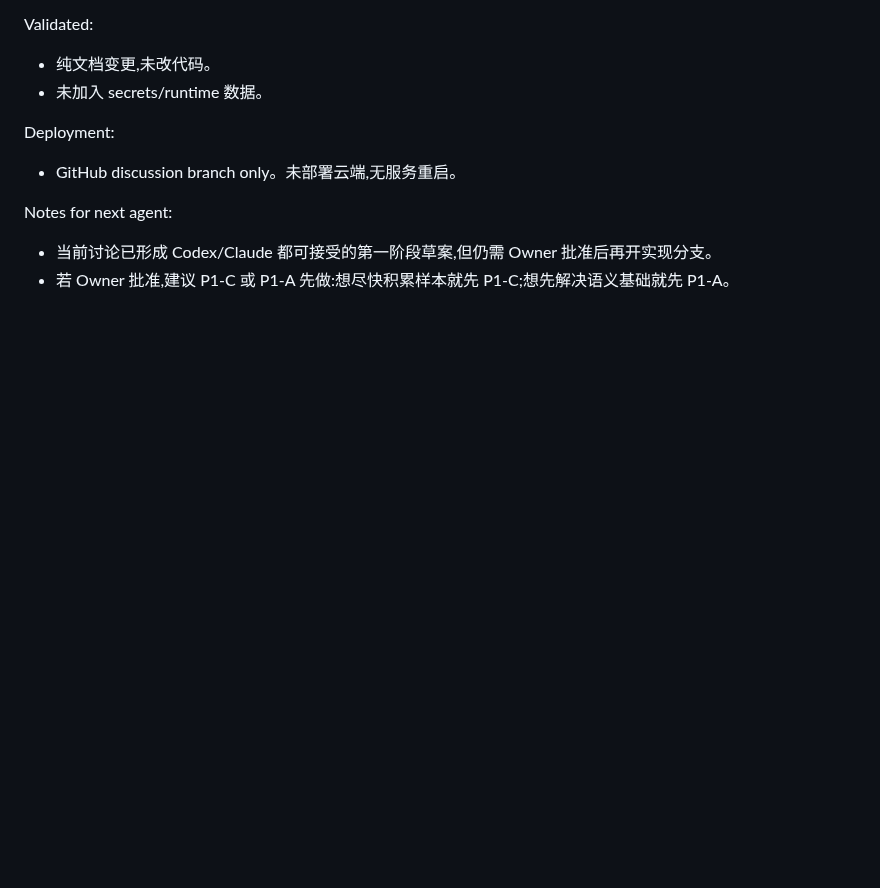
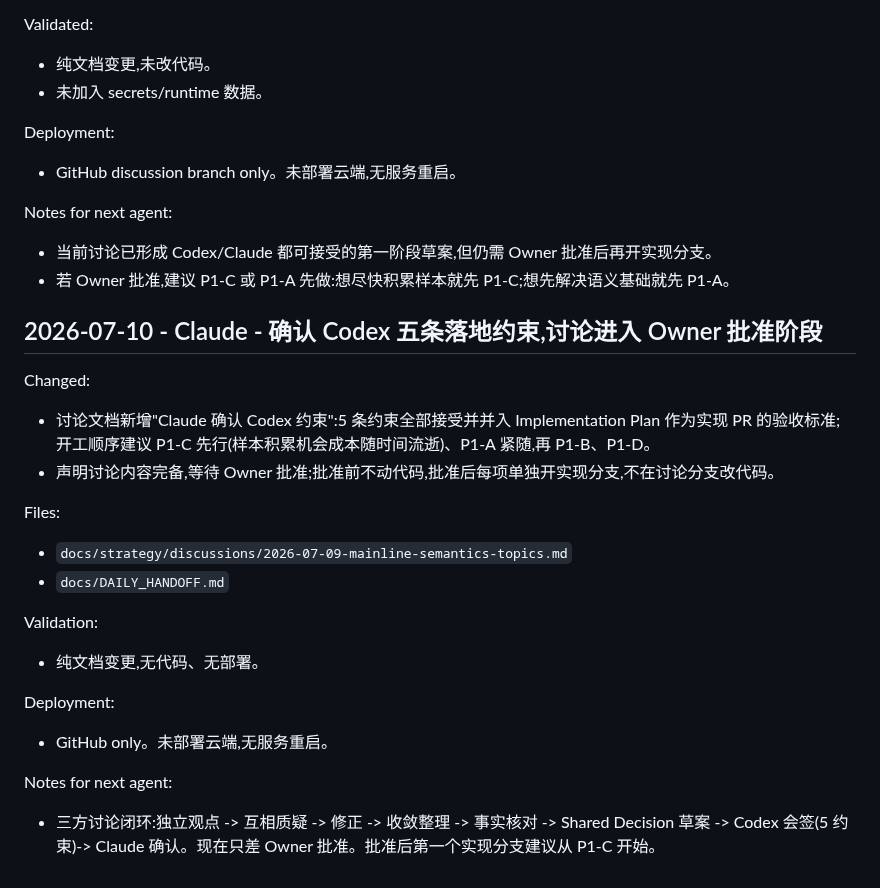
Before and after one commit to dmz1108/dmzrepo, a Markdown page: docs/DAILY_HANDOFF.md, the part around the change. Rendered like a GitHub page; blank space fills up the shorter version.

Commit message:
docs: accept Codex's five constraints; discussion ready for owner approval
All five constraints adopted into the implementation plan as PR
acceptance criteria. Recommended start order: P1-C first (sample
accumulation), then P1-A, P1-B, P1-D. No code until owner approves;
implementation happens on separate branches, not this discussion
branch.

Co-Authored-By: Claude Fable 5 <noreply@anthropic.com>
Claude-Session: https://claude.ai/code/session_01BvNQw35wMoW9unHRszVeor

```diff
--- a/docs/DAILY_HANDOFF.md
+++ b/docs/DAILY_HANDOFF.md
@@ -2162,3 +2162,22 @@ Deployment:
 Notes for next agent:
 - 当前讨论已形成 Codex/Claude 都可接受的第一阶段草案,但仍需 Owner 批准后再开实现分支。
 - 若 Owner 批准,建议 P1-C 或 P1-A 先做:想尽快积累样本就先 P1-C;想先解决语义基础就先 P1-A。
+
+## 2026-07-10 - Claude - 确认 Codex 五条落地约束,讨论进入 Owner 批准阶段
+
+Changed:
+- 讨论文档新增"Claude 确认 Codex 约束":5 条约束全部接受并并入 Implementation Plan 作为实现 PR 的验收标准;开工顺序建议 P1-C 先行(样本积累机会成本随时间流逝)、P1-A 紧随,再 P1-B、P1-D。
+- 声明讨论内容完备,等待 Owner 批准;批准前不动代码,批准后每项单独开实现分支,不在讨论分支改代码。
+
+Files:
+- `docs/strategy/discussions/2026-07-09-mainline-semantics-topics.md`
+- `docs/DAILY_HANDOFF.md`
+
+Validation:
+- 纯文档变更,无代码、无部署。
+
+Deployment:
+- GitHub only。未部署云端,无服务重启。
+
+Notes for next agent:
+- 三方讨论闭环:独立观点 -> 互相质疑 -> 修正 -> 收敛整理 -> 事实核对 -> Shared Decision 草案 -> Codex 会签(5 约束)-> Claude 确认。现在只差 Owner 批准。批准后第一个实现分支建议从 P1-C 开始。
```
Also changed, not shown: 1 other file.
